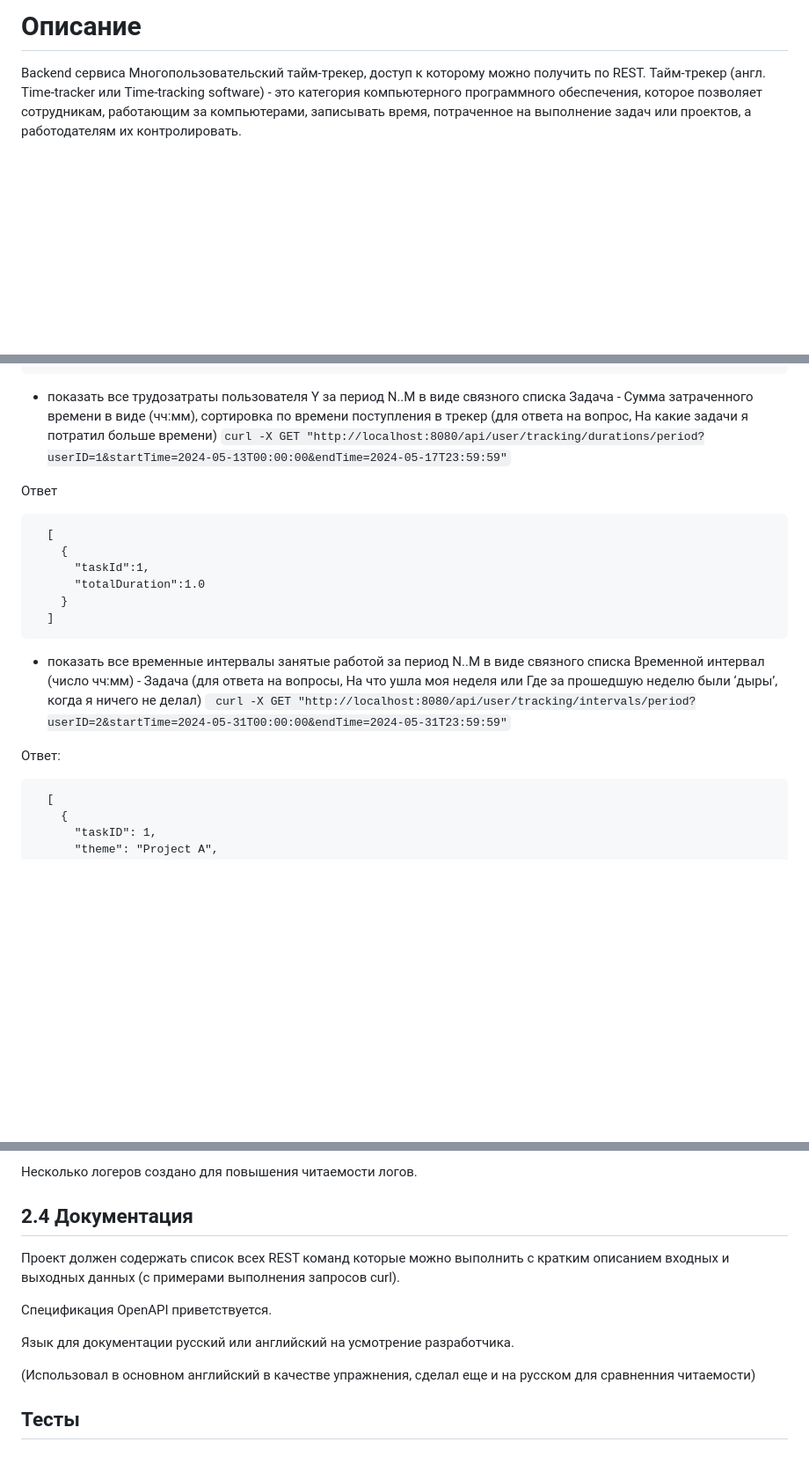
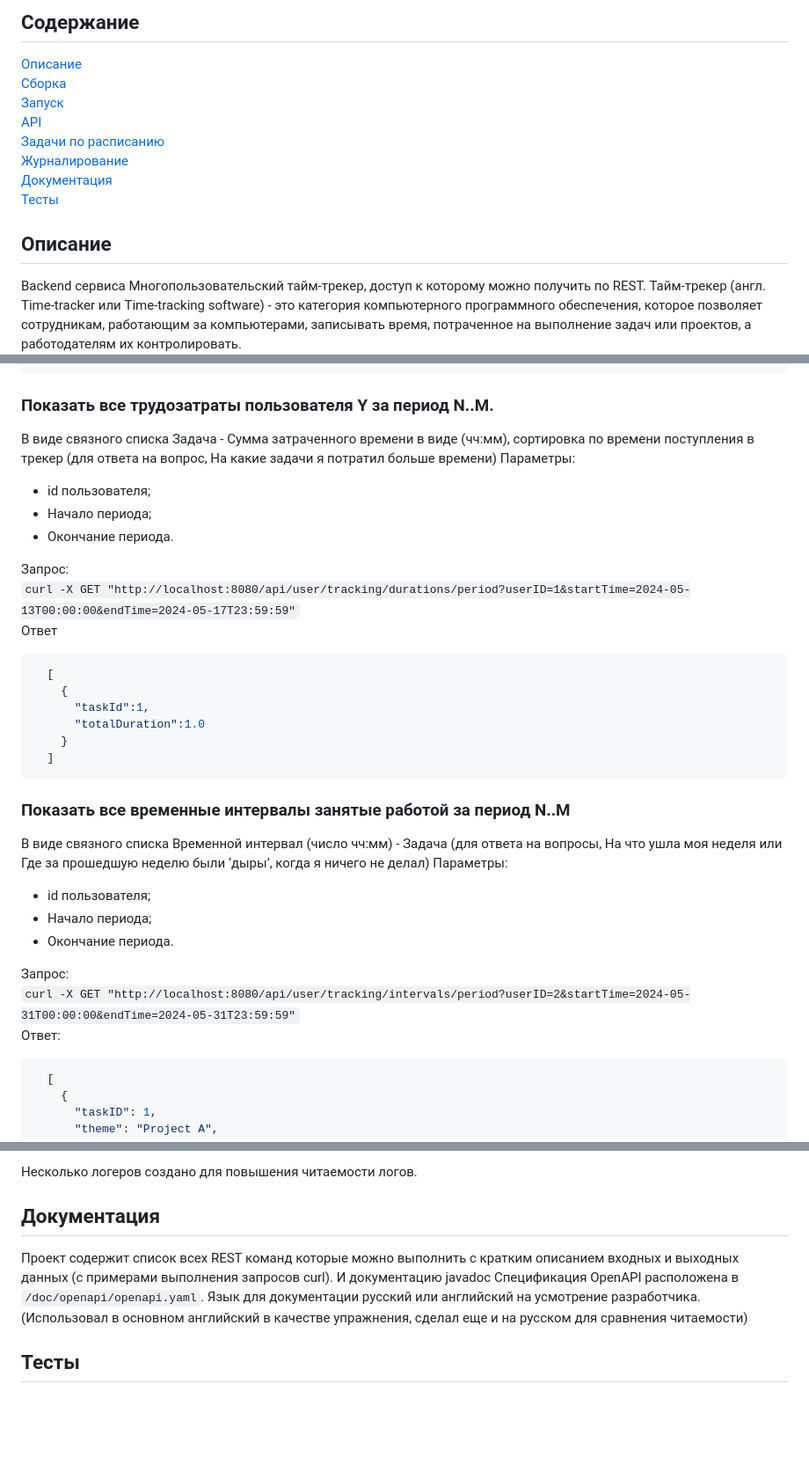
Before and after one commit to Egor-Pavlov/TimeTracker, a Markdown page: README.md, 3 parts joined by grey strips. Shown at 88% size. GitHub-like rendering; blank space fills up the shorter version.

````diff
--- a/README.md
+++ b/README.md
@@ -1,4 +1,14 @@
-# Описание
+## Содержание
+[Описание](#description)
+[Сборка](#build)
+[Запуск](#run)
+[API](#api)
+[Задачи по расписанию](#tasks)
+[Журналирование](#logs)
+[Документация](#doc)
+[Тесты](#tests)
+
+<a name="description"><h2>Описание</h2></a>
 Backend сервиса Многопользовательский тайм-трекер, доступ к которому можно
 получить по REST.
 Тайм-трекер (англ. Time-tracker или Time-tracking software) - это категория компьютерного
@@ -152,12 +199,17 @@ services:
     }
 ]
 ```
-* показать все трудозатраты пользователя Y за период N..M в виде связного списка Задача - Сумма затраченного времени в виде (чч:мм), сортировка по времени поступления в трекер (для ответа на вопрос, На какие задачи я потратил больше времени)
-  `curl -X GET "http://localhost:8080/api/user/tracking/durations/period?userID=1&startTime=2024-05-13T00:00:00&endTime=2024-05-17T23:59:59"`
+### Показать все трудозатраты пользователя Y за период N..M.
+В виде связного списка Задача - Сумма затраченного времени в виде (чч:мм), сортировка по времени поступления в трекер (для ответа на вопрос, На какие задачи я потратил больше времени)
+Параметры:
+* id пользователя;
+* Начало периода;
+* Окончание периода.
 
+Запрос:
+`curl -X GET "http://localhost:8080/api/user/tracking/durations/period?userID=1&startTime=2024-05-13T00:00:00&endTime=2024-05-17T23:59:59"`
 Ответ
-
-```
+```json
   [
     {
       "taskId":1,
@@ -165,12 +217,17 @@ services:
     }
   ]
 ```
-* показать все временные интервалы занятые работой за период N..M в виде связного списка Временной интервал (число чч:мм) - Задача (для ответа на вопросы, На что ушла моя неделя или Где за прошедшую неделю были ‘дыры’, когда я ничего не делал)
-  ` curl -X GET "http://localhost:8080/api/user/tracking/intervals/period?userID=2&startTime=2024-05-31T00:00:00&endTime=2024-05-31T23:59:59"`
+### Показать все временные интервалы занятые работой за период N..M
+В виде связного списка Временной интервал (число чч:мм) - Задача (для ответа на вопросы, На что ушла моя неделя или Где за прошедшую неделю были ‘дыры’, когда я ничего не делал)
+Параметры:
+* id пользователя;
+* Начало периода;
+* Окончание периода.
 
+Запрос:
+`curl -X GET "http://localhost:8080/api/user/tracking/intervals/period?userID=2&startTime=2024-05-31T00:00:00&endTime=2024-05-31T23:59:59"`
 Ответ:
-
-```
+```json
   [
     {
       "taskID": 1,
@@ -221,14 +289,10 @@ Deleted 2 rows
 
 Несколько логеров создано для повышения читаемости логов.
 
-## 2.4 Документация
-Проект должен содержать список всех REST команд которые можно выполнить с кратким описанием входных и выходных данных (с примерами выполнения запросов curl).
+<a name="doc"><h2>Документация</h2></a>
+Проект содержит список всех REST команд которые можно выполнить с кратким описанием входных и выходных данных (с примерами выполнения запросов curl). И документацию javadoc
+Спецификация OpenAPI расположена в `/doc/openapi/openapi.yaml`.
+Язык для документации русский или английский на усмотрение разработчика.
+(Использовал в основном английский в качестве упражнения, сделал еще и на русском для сравнения читаемости)
 
-Спецификация OpenAPI приветствуется.
-
-Язык для документации русский или английский на усмотрение разработчика.
-
-(Использовал в основном английский в качестве упражнения, сделал еще и на русском для сравненния читаемости)
-
-
-## Тесты
+<a name="tests"><h2>Тесты</h2></a>
````
Also changed, not shown: other parts of README.md (+85 -37 lines).
